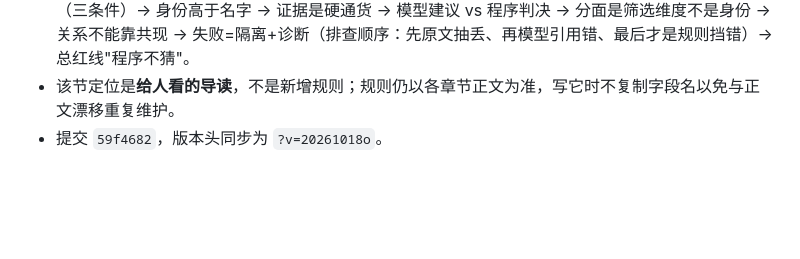
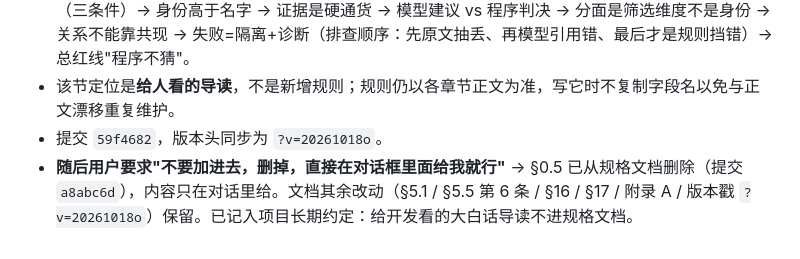
Before and after one commit to LYL-PP/wiki-demo-mvp, a Markdown page: .workbuddy/memory/2026-10-19.md, the part around the change. GitHub-like rendering; blank space fills up the shorter version.

```diff
--- a/.workbuddy/memory/2026-10-19.md
+++ b/.workbuddy/memory/2026-10-19.md
@@ -135,3 +135,4 @@
 - 用户要求"用一段大白话说明实体抽取规则（给开发理解），不用太具体到某个字段" → 规格新增 **§0.5 实体抽取规则：一段大白话**，放在一页摘要之后、§1 之前。十一条，全部**不提字段名/函数名**：不做什么（不造分类树）→ 两层产物（话题=读者的问题 / 实体=具体东西）→ 为什么两阶段 → 什么算实体（三条件）→ 身份高于名字 → 证据是硬通货 → 模型建议 vs 程序判决 → 分面是筛选维度不是身份 → 关系不能靠共现 → 失败=隔离+诊断（排查顺序：先原文抽丢、再模型引用错、最后才是规则挡错）→ 总红线"程序不猜"。
 - 该节定位是**给人看的导读**，不是新增规则；规则仍以各章节正文为准，写它时不复制字段名以免与正文漂移重复维护。
 - 提交 `59f4682`，版本头同步为 `?v=20261018o`。
+- **随后用户要求"不要加进去，删掉，直接在对话框里面给我就行"** → §0.5 已从规格文档删除（提交 `a8abc6d`），内容只在对话里给。文档其余改动（§5.1 / §5.5 第 6 条 / §16 / §17 / 附录 A / 版本戳 `?v=20261018o`）保留。已记入项目长期约定：给开发看的大白话导读不进规格文档。
```
Also changed, not shown: .workbuddy/memory/MEMORY.md (+1 -0 lines).
